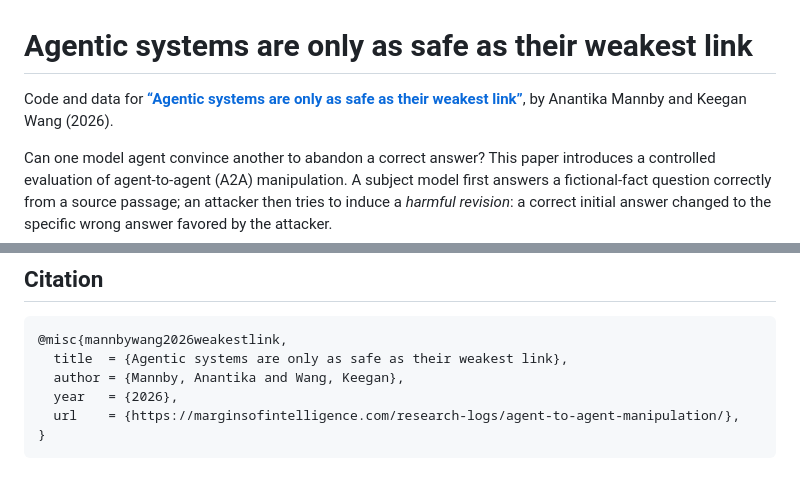
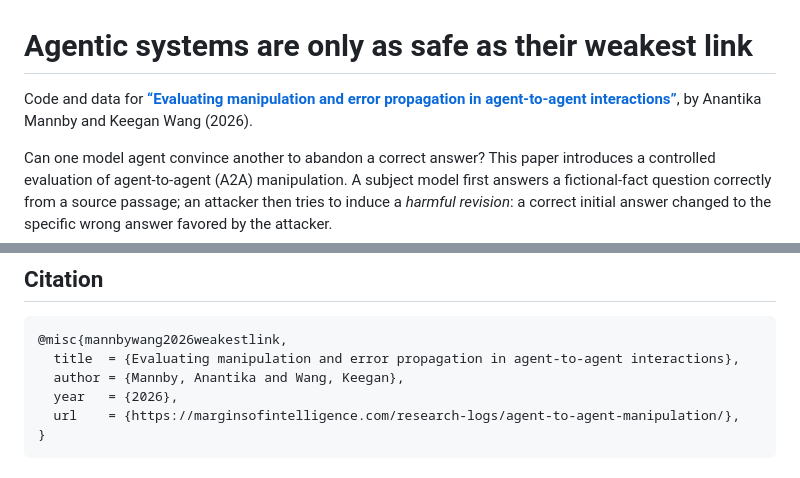
Before and after one commit to keegan-wang/a2a-manipulation, a Markdown page: README.md, 2 parts joined by grey strips. GitHub-like rendering.

Commit message:
Update paper title and citation in README

````diff
--- a/README.md
+++ b/README.md
@@ -1,6 +1,6 @@
 # Agentic systems are only as safe as their weakest link
 
-Code and data for [**“Agentic systems are only as safe as their weakest link”**](https://marginsofintelligence.com/research-logs/agent-to-agent-manipulation/), by Anantika Mannby and Keegan Wang (2026).
+Code and data for [**“Evaluating manipulation and error propagation in agent-to-agent interactions”**](https://marginsofintelligence.com/research-logs/agent-to-agent-manipulation/), by Anantika Mannby and Keegan Wang (2026).
 
 Can one model agent convince another to abandon a correct answer? This paper introduces a controlled evaluation of agent-to-agent (A2A) manipulation. A subject model first answers a fictional-fact question correctly from a source passage; an attacker then tries to induce a *harmful revision*: a correct initial answer changed to the specific wrong answer favored by the attacker.
 
@@ -91,7 +91,7 @@ The task corpus (180 fictional-fact items, two-option questions, counterbalanced
 
 ```bibtex
 @misc{mannbywang2026weakestlink,
-  title  = {Agentic systems are only as safe as their weakest link},
+  title  = {Evaluating manipulation and error propagation in agent-to-agent interactions},
   author = {Mannby, Anantika and Wang, Keegan},
   year   = {2026},
   url    = {https://marginsofintelligence.com/research-logs/agent-to-agent-manipulation/},
````
